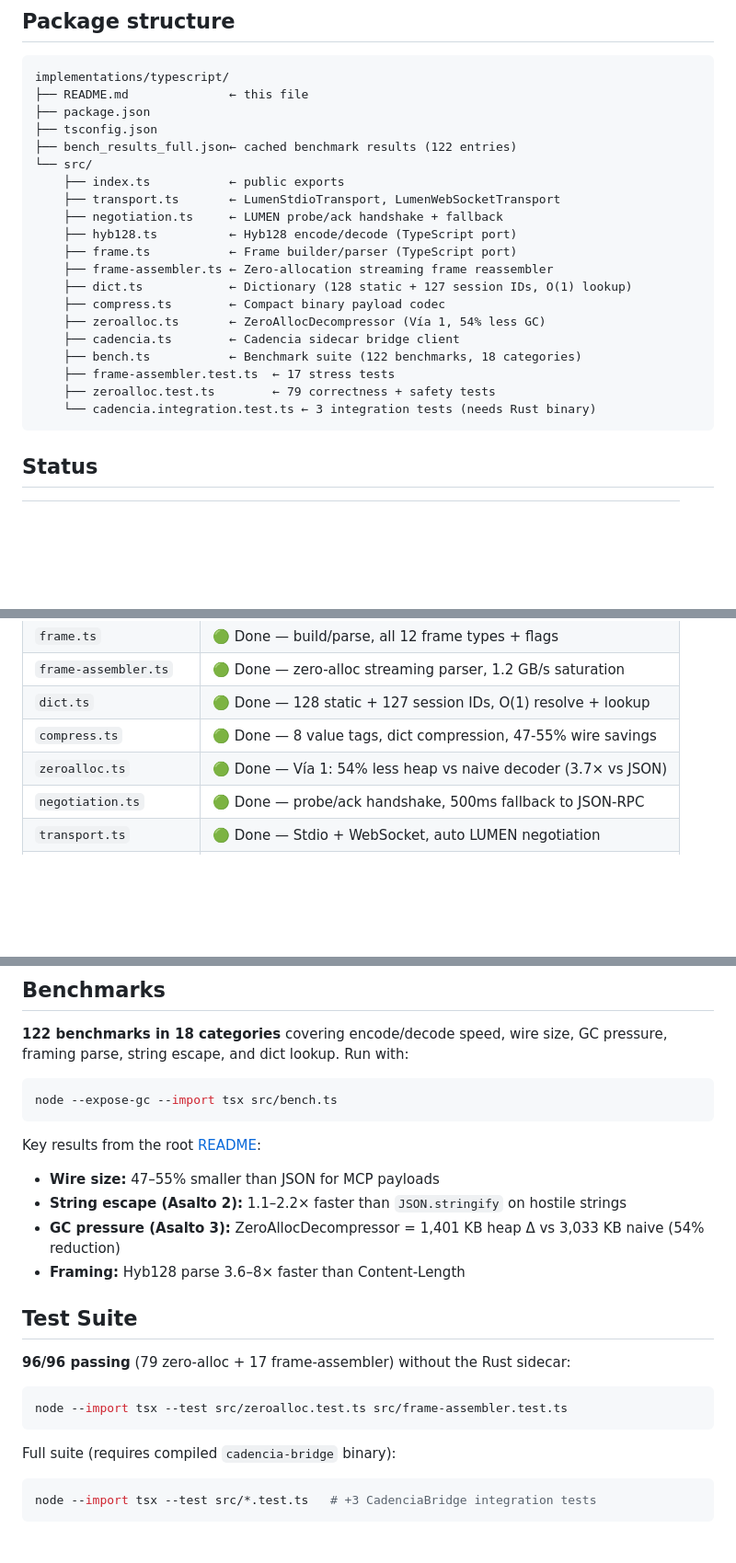
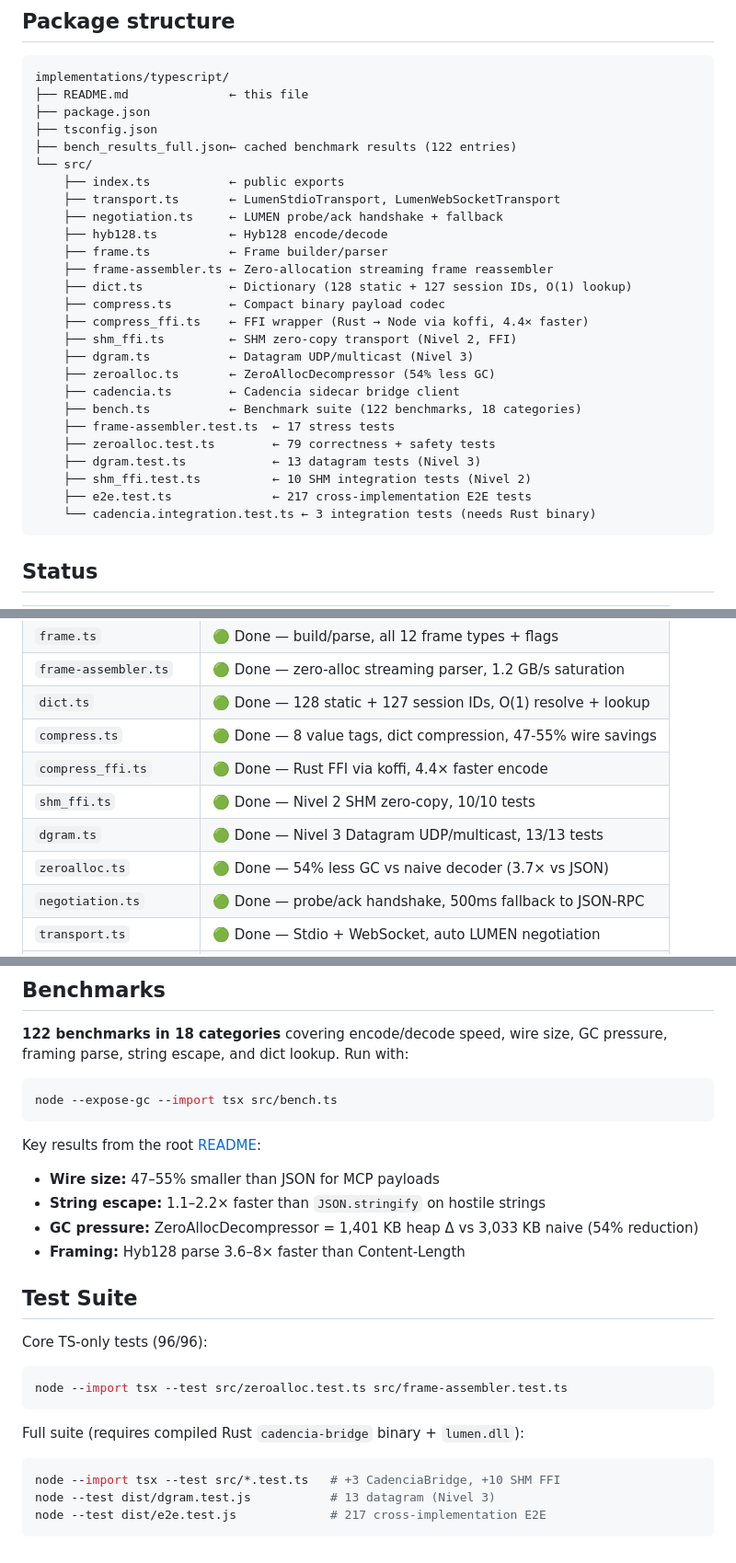
Before and after one commit to GonzaloMonzonC/lumen-protocol, a Markdown page: implementations/typescript/README.md, 3 parts joined by grey strips. Shown at 92% size. GitHub-like rendering; blank space fills up the shorter version.

Commit message:
feat: update README files to reflect new file structure and versioning changes

````diff
--- a/implementations/typescript/README.md
+++ b/implementations/typescript/README.md
@@ -124,16 +124,22 @@ implementations/typescript/
     ├── index.ts           ← public exports
     ├── transport.ts       ← LumenStdioTransport, LumenWebSocketTransport
     ├── negotiation.ts     ← LUMEN probe/ack handshake + fallback
-    ├── hyb128.ts          ← Hyb128 encode/decode (TypeScript port)
-    ├── frame.ts           ← Frame builder/parser (TypeScript port)
+    ├── hyb128.ts          ← Hyb128 encode/decode
+    ├── frame.ts           ← Frame builder/parser
     ├── frame-assembler.ts ← Zero-allocation streaming frame reassembler
     ├── dict.ts            ← Dictionary (128 static + 127 session IDs, O(1) lookup)
     ├── compress.ts        ← Compact binary payload codec
-    ├── zeroalloc.ts       ← ZeroAllocDecompressor (Vía 1, 54% less GC)
+    ├── compress_ffi.ts    ← FFI wrapper (Rust → Node via koffi, 4.4× faster)
+    ├── shm_ffi.ts         ← SHM zero-copy transport (Nivel 2, FFI)
+    ├── dgram.ts           ← Datagram UDP/multicast (Nivel 3)
+    ├── zeroalloc.ts       ← ZeroAllocDecompressor (54% less GC)
     ├── cadencia.ts        ← Cadencia sidecar bridge client
     ├── bench.ts           ← Benchmark suite (122 benchmarks, 18 categories)
     ├── frame-assembler.test.ts  ← 17 stress tests
     ├── zeroalloc.test.ts        ← 79 correctness + safety tests
+    ├── dgram.test.ts            ← 13 datagram tests (Nivel 3)
+    ├── shm_ffi.test.ts          ← 10 SHM integration tests (Nivel 2)
+    ├── e2e.test.ts              ← 217 cross-implementation E2E tests
     └── cadencia.integration.test.ts ← 3 integration tests (needs Rust binary)
 ```
 
@@ -146,7 +152,10 @@ implementations/typescript/
 | `frame-assembler.ts` | 🟢 Done — zero-alloc streaming parser, 1.2 GB/s saturation |
 | `dict.ts` | 🟢 Done — 128 static + 127 session IDs, O(1) resolve + lookup |
 | `compress.ts` | 🟢 Done — 8 value tags, dict compression, 47-55% wire savings |
-| `zeroalloc.ts` | 🟢 Done — Vía 1: 54% less heap vs naive decoder (3.7× vs JSON) |
+| `compress_ffi.ts` | 🟢 Done — Rust FFI via koffi, 4.4× faster encode |
+| `shm_ffi.ts` | 🟢 Done — Nivel 2 SHM zero-copy, 10/10 tests |
+| `dgram.ts` | 🟢 Done — Nivel 3 Datagram UDP/multicast, 13/13 tests |
+| `zeroalloc.ts` | 🟢 Done — 54% less GC vs naive decoder (3.7× vs JSON) |
 | `negotiation.ts` | 🟢 Done — probe/ack handshake, 500ms fallback to JSON-RPC |
 | `transport.ts` | 🟢 Done — Stdio + WebSocket, auto LUMEN negotiation |
 | `cadencia.ts` (sidecar) | 🟢 Prototyped — Rust `cadencia-bridge` + TS client |
@@ -161,20 +170,22 @@ node --expose-gc --import tsx src/bench.ts
 
 Key results from the root [README](../../README.md#-typescript-benchmark-suite):
 - **Wire size:** 47–55% smaller than JSON for MCP payloads
-- **String escape (Asalto 2):** 1.1–2.2× faster than `JSON.stringify` on hostile strings
-- **GC pressure (Asalto 3):** ZeroAllocDecompressor = 1,401 KB heap Δ vs 3,033 KB naive (54% reduction)
+- **String escape:** 1.1–2.2× faster than `JSON.stringify` on hostile strings
+- **GC pressure:** ZeroAllocDecompressor = 1,401 KB heap Δ vs 3,033 KB naive (54% reduction)
 - **Framing:** Hyb128 parse 3.6–8× faster than Content-Length
 
 ## Test Suite
 
-**96/96 passing** (79 zero-alloc + 17 frame-assembler) without the Rust sidecar:
+Core TS-only tests (96/96):
 
 ```bash
 node --import tsx --test src/zeroalloc.test.ts src/frame-assembler.test.ts
 ```
 
-Full suite (requires compiled `cadencia-bridge` binary):
+Full suite (requires compiled Rust `cadencia-bridge` binary + `lumen.dll`):
 
 ```bash
-node --import tsx --test src/*.test.ts   # +3 CadenciaBridge integration tests
+node --import tsx --test src/*.test.ts   # +3 CadenciaBridge, +10 SHM FFI
+node --test dist/dgram.test.js           # 13 datagram (Nivel 3)
+node --test dist/e2e.test.js             # 217 cross-implementation E2E
 ```
````
Also changed, not shown: README.md (+11 -3 lines), implementations/python/README.md (+1 -1 lines).
